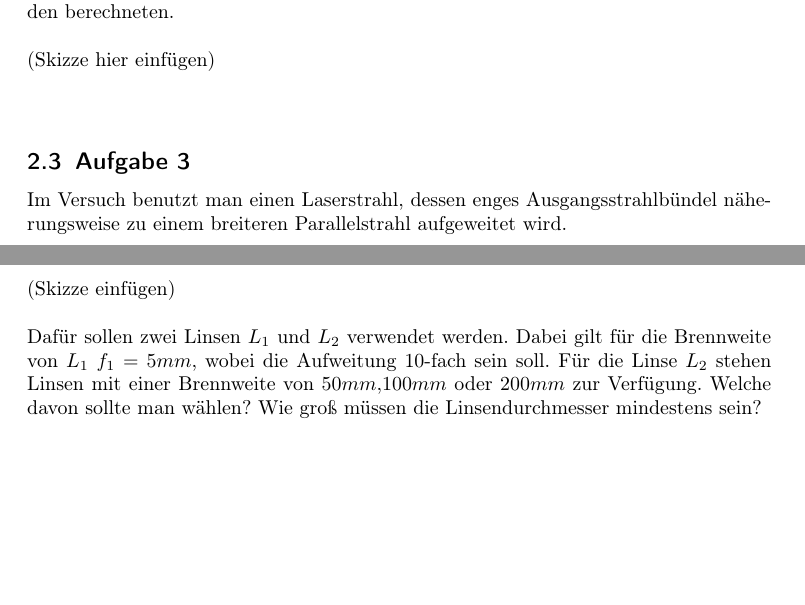
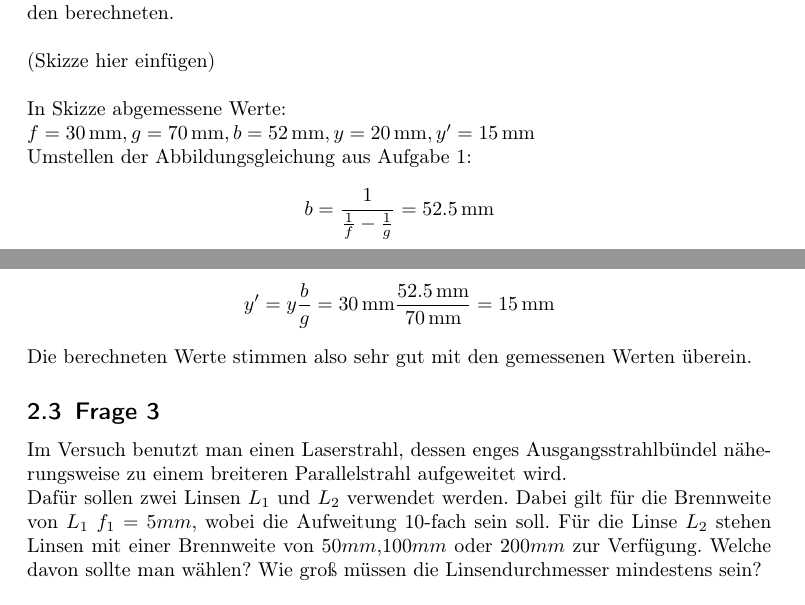
Before and after one commit to gnrraphi/PraktikumB, a LaTeX document (of.tex): two parts of pages 3 and 4 of 7, joined at a grey line, cut so that both start at the same text, the shorter picture padded with empty space. Compiled offline with pdfLaTeX.

Commit message:
aktualisierung

```diff
--- a/of.tex
+++ b/of.tex
@@ -8,6 +8,7 @@
 \usepackage{graphicx}
 \usepackage{esvect}
 \usepackage{amssymb}
+\usepackage{siunitx}
 
 
 
@@ -71,12 +72,19 @@ Ziel des Versuchs ``Optisches Filtern'' ist es, die Grundzüge der Abbeschen Abb
 			\\
 			(Skizze hier einfügen)\\
 			\\
+			In Skizze abgemessene Werte:\\
+			\(f=\SI{30}{mm}, g=\SI{70}{mm}, b=\SI{52}{mm},y=\SI{20}{mm},y'=\SI{15}{mm}\) \\
+			Umstellen der Abbildungsgleichung aus Aufgabe 1:
+			\begin{align*}
+			b=\frac{1}{\frac{1}{f}-\frac{1}{g}}=\SI{52,5}{mm}
+			\end{align*}
+			\begin{align*}
+			y'=y\frac{b}{g}=\SI{30}{mm}\frac{\SI{52,5}{mm}}{\SI{70}{mm}}=\SI{15}{mm}
+			\end{align*}
+			Die berechneten Werte stimmen also sehr gut mit den gemessenen Werten überein.
 
-		\subsection{Aufgabe 3}
+		\subsection{Frage 3}
 			Im Versuch benutzt man einen Laserstrahl, dessen enges Ausgangsstrahlbündel näherungsweise zu einem breiteren Parallelstrahl aufgeweitet wird.\\
-			\\
-			(Skizze einfügen)\\
-			\\
 			Dafür sollen zwei Linsen \(L_{1}\) und \(L_{2}\) verwendet werden. Dabei gilt für die Brennweite von \(L_{1}\) \(f_{1}=5mm\), wobei die  Aufweitung 10-fach sein soll. Für die Linse \(L_{2}\) stehen Linsen mit einer Brennweite von \(50mm\),\(100mm\) oder \(200mm\) zur Verfügung. Welche davon sollte man wählen? Wie groß müssen die Linsendurchmesser mindestens sein?\\
 			\\
 			Eine Aufweitung kann mit verschiedenen Linsensystemen erreicht werden, beispielsweise mit umgekehrten Teleskop-Aufbauten. Eine Möglichkeit wäre eine umgekehrte Kepler-Anordnung, diese besteht aus zwei bikonvexen Linsen mit einem gemeinsamen Brennpunkt. Dieser Aufbau kann für die Aufweitung eines Hochleistungs-Lasers jedoch nachteilig sein, da es in diesem gemeinsamen Brennpunkt zu einer sehr hohen Leistungsdichte kommen kann, die zur Funkenentladung der aufgeheizten Luft führen kann. Besser ist es daher, eine umgekehrte Galilei-Anordnung zu verwenden. Diese besteht aus einer bikonvexen und einer bikonkaven Linse. Zwar gibt es auch hier einen gemeinsamen Brennpunkt, dieser ist jedoch nicht reell.
```
Also changed, not shown: of.tex (10 more changed lines).
